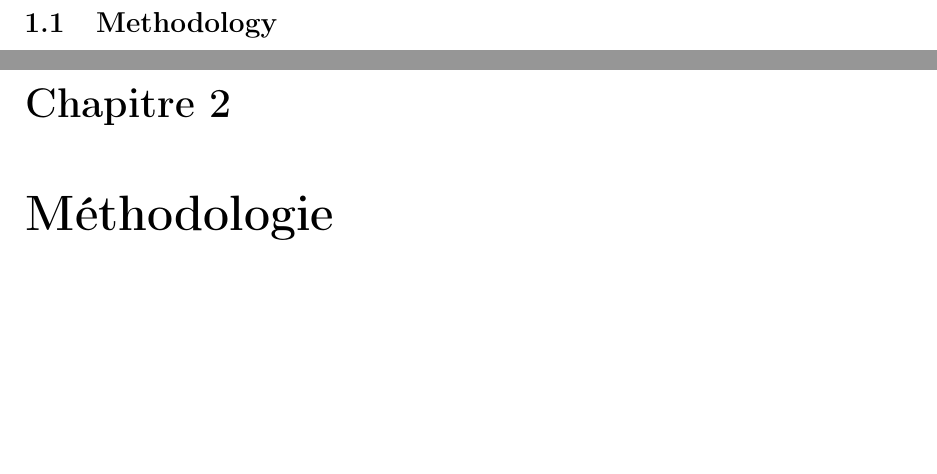
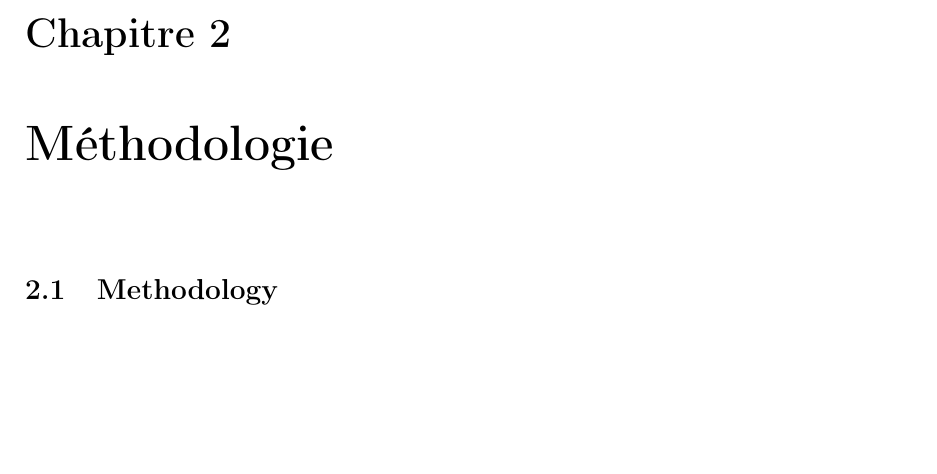
Before and after one commit to stecaron/deep-stat-thesis, a LaTeX thesis (rapports/main-memoire.tex, which reads rapports/methodologie.tex): two parts of pages 15 and 18 of 22 before the commit and part of page 15 of 21 after it, the two joined at a grey line, cut at the place of the change, the shorter picture padded with empty space. Compiled offline with pdfLaTeX.

Commit message:
Minor correctiin in the structure

```diff
--- a/rapports/methodologie.tex
+++ b/rapports/methodologie.tex
@@ -1,3 +1,7 @@
+\chapter{Méthodologie}     % numéroté
+\label{chap:methodologie}                   % étiquette pour renvois (à compléter!)
+
+
 \section{Methodology}
 
 We propose an anomaly detection framework where we use the hidden representation of a variational autoencoder and transform that representation to a metric we can apply hypothesis testing. Ultimately, that hypothesis testing allows us to detect anomalies with a certain level of significance.
@@ -79,5 +83,3 @@ Parler de pourquoi utiliser les representation encoder pour le test au lieu de l
 \subsection{Hypothesis testing advantages}
 
 Parler du fait que c'est simple de definir un level of significance versus trouver une metric quelconque.
-\chapter{Méthodologie}     % numéroté
-\label{chap:methodologie}                   % étiquette pour renvois (à compléter!)
```
Also changed, not shown: rapports/main-memoire.pdf.
